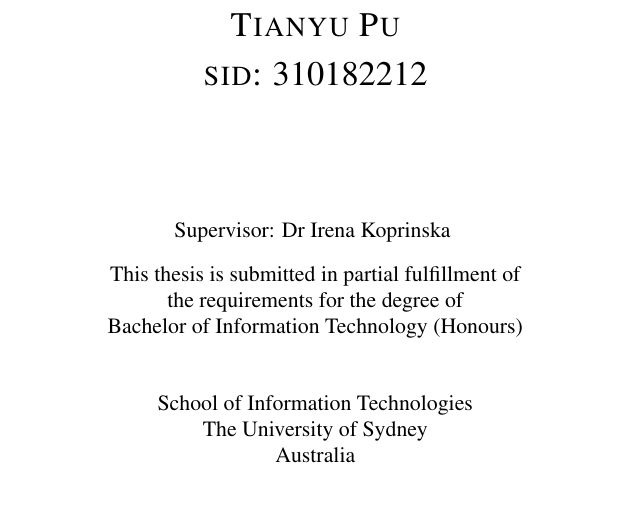
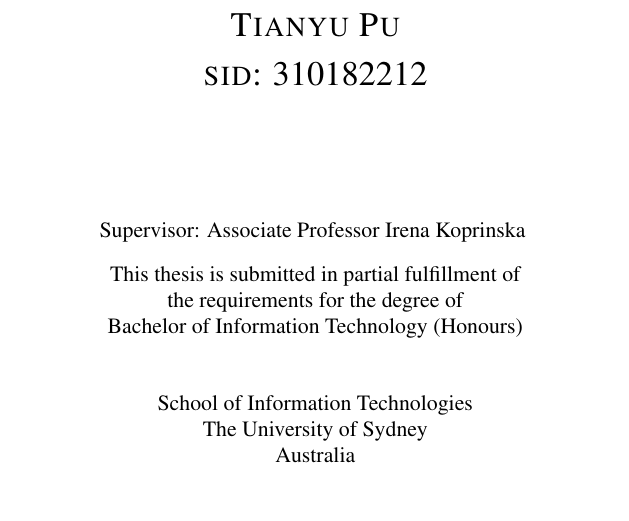
Before and after one commit to tianyupu/hons-thesis, a LaTeX thesis (thesis/thesis.tex): part of page 1 of 29, cut so that both start at the same text. Compiled offline with pdfLaTeX.

Commit message:
Updated supervisor title

```diff
--- a/thesis/thesis.tex
+++ b/thesis/thesis.tex
@@ -8,7 +8,7 @@
 \title{{\bf\Huge Thesis Title}}
 \author{Tianyu Pu}
 \def\sid{310182212}
-\def\supervisor{Dr Irena Koprinska}
+\def\supervisor{Associate Professor Irena Koprinska}
 %\def\assocsupervisor{Comment this line to remove assoc supervisor}
 
 %%%%%%%%%%%%
```
